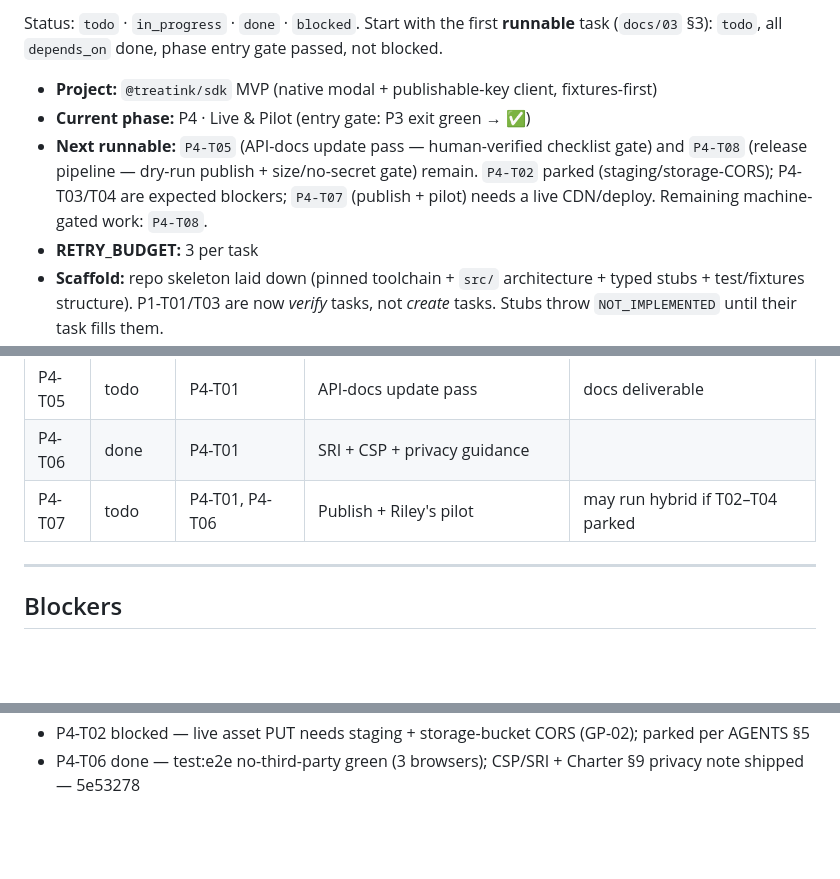
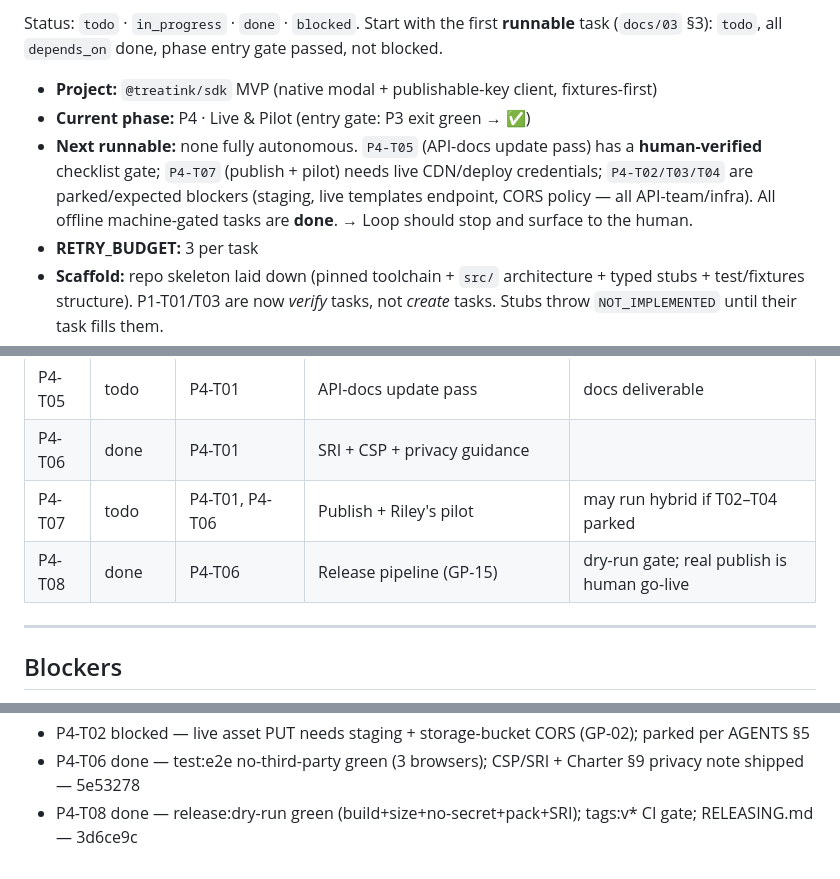
Before and after one commit to treatink/treatink-sdk, a Markdown page: STATE.md, 3 parts joined by grey strips. Drawn GitHub-style; blank space fills up the shorter version.

Commit message:
chore(state): mark P4-T08 done; remaining P4 needs human/infra
All offline machine-gated tasks are complete (P1–P3 + P4-T01/T06/T08).
Remaining P4: T05 (human-verified docs checklist), T07 (credentialed
publish/pilot), and the parked/expected blockers T02/T03/T04 (staging,
live templates endpoint, CORS policy). The autonomous loop has no fully
runnable task left and should stop and surface to the maintainer.

Task: P4-T08 ledger update.

```diff
--- a/STATE.md
+++ b/STATE.md
@@ -9,10 +9,10 @@ gate passed, not blocked.
 
 - **Project:** `@treatink/sdk` MVP (native modal + publishable-key client, fixtures-first)
 - **Current phase:** P4 · Live & Pilot (entry gate: P3 exit green → ✅)
-- **Next runnable:** `P4-T05` (API-docs update pass — human-verified checklist gate) and `P4-T08`
-  (release pipeline — dry-run publish + size/no-secret gate) remain. `P4-T02` parked
-  (staging/storage-CORS); P4-T03/T04 are expected blockers; `P4-T07` (publish + pilot) needs a live
-  CDN/deploy. Remaining machine-gated work: `P4-T08`.
+- **Next runnable:** none fully autonomous. `P4-T05` (API-docs update pass) has a **human-verified**
+  checklist gate; `P4-T07` (publish + pilot) needs live CDN/deploy credentials; `P4-T02/T03/T04` are
+  parked/expected blockers (staging, live templates endpoint, CORS policy — all API-team/infra).
+  All offline machine-gated tasks are **done**. → Loop should stop and surface to the human.
 - **RETRY_BUDGET:** 3 per task
 - **Scaffold:** repo skeleton laid down (pinned toolchain + `src/` architecture + typed stubs +
   test/fixtures structure). P1-T01/T03 are now *verify* tasks, not *create* tasks. Stubs throw
@@ -84,6 +84,7 @@ gate passed, not blocked.
 | P4-T05 | todo | P4-T01 | API-docs update pass | docs deliverable |
 | P4-T06 | done | P4-T01 | SRI + CSP + privacy guidance | |
 | P4-T07 | todo | P4-T01, P4-T06 | Publish + Riley's pilot | may run hybrid if T02–T04 parked |
+| P4-T08 | done | P4-T06 | Release pipeline (GP-15) | dry-run gate; real publish is human go-live |
 
 ---
 
@@ -173,3 +174,4 @@ _Newest last. One line per completed task or phase transition:_
 - P4-T01 done — test:e2e http-catalog-orders green (12 tests, 3 browsers) + 7 unit; full e2e 201 green — d3b5837
 - P4-T02 blocked — live asset PUT needs staging + storage-bucket CORS (GP-02); parked per AGENTS §5
 - P4-T06 done — test:e2e no-third-party green (3 browsers); CSP/SRI + Charter §9 privacy note shipped — 5e53278
+- P4-T08 done — release:dry-run green (build+size+no-secret+pack+SRI); tags:v* CI gate; RELEASING.md — 3d6ce9c
```
